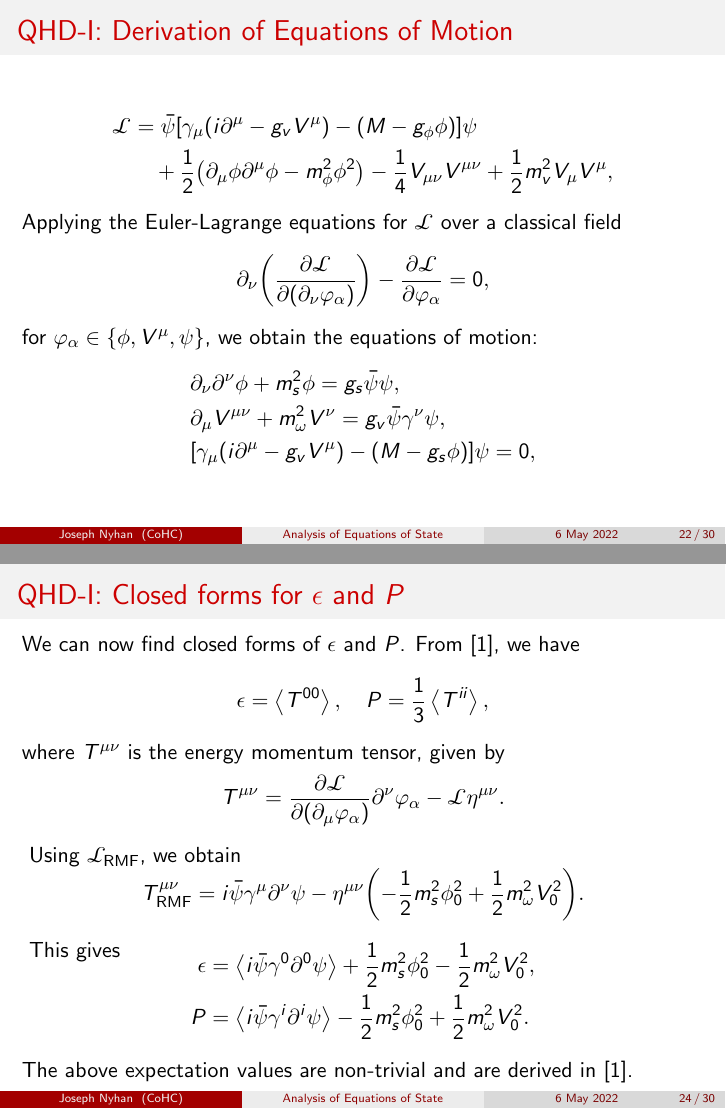
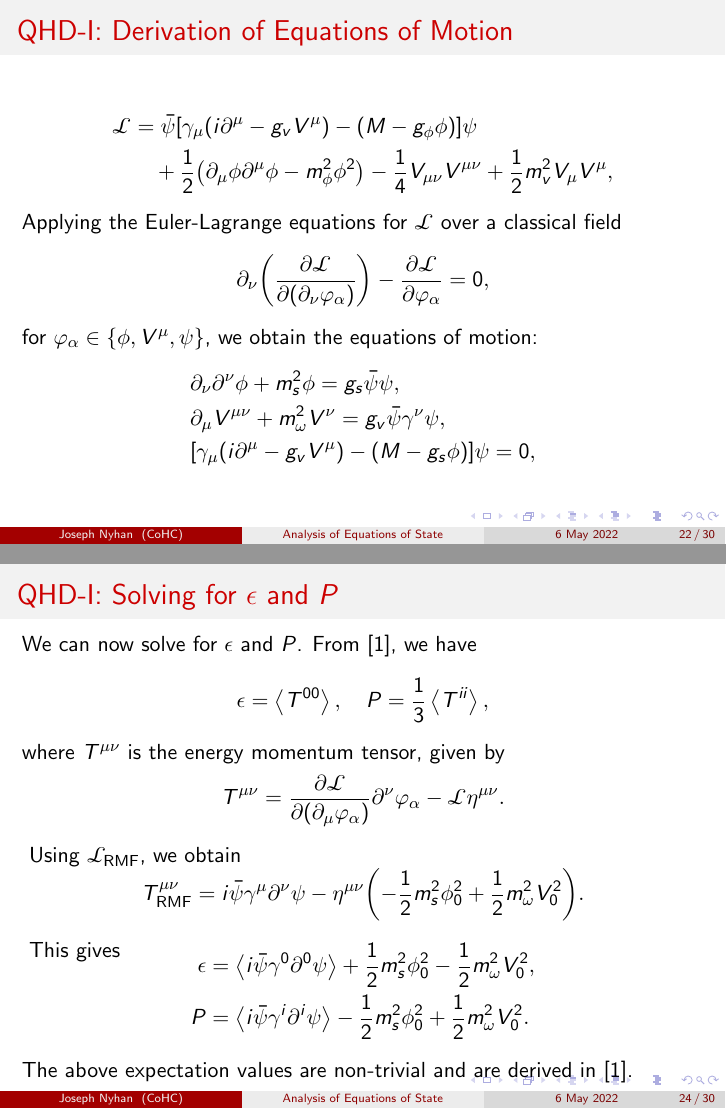
Before and after one commit to joee9/thesis, LaTeX slides (techtalk/main.tex): pages 22 and 24 of 30 before the commit and pages 137 and 149 of 175 after it, joined at a grey line. Compiled offline with pdfLaTeX.

Commit message:
updates to techtalk

```diff
--- a/techtalk/main.tex
+++ b/techtalk/main.tex
@@ -1,5 +1,5 @@
-\documentclass[handout]{beamer}
-% \documentclass[]{beamer}
+% \documentclass[handout]{beamer}
+\documentclass[]{beamer}
     \usetheme{Boadilla}
     \usecolortheme{beaver}
 
@@ -404,9 +404,9 @@
         % $$\epsilon = \expval{T^{00}}, \quad P = \expval{T^{ii}}$$
     \end{frame}
 
-    \begin{frame}{QHD-I: Closed forms for $\epsilon$ and $P$}
+    \begin{frame}{QHD-I: Solving for $\epsilon$ and $P$}
         \pause
-        We can now find closed forms of $\epsilon$ and $P$. \pause From \autocite{diener_2008}, we have
+        We can now solve for $\epsilon$ and $P$. \pause From \autocite{diener_2008}, we have
         \[\epsilon = \expval{T^{00}}, \quad P = \frac{1}{3}\expval{T^{ii}},\]
         where $T^{\mu\nu}$ is the energy momentum tensor, given by
         \vspace{-5pt}
```
Also changed, not shown: techtalk/main.pdf, techtalk/main.tex (4 more changed lines).
